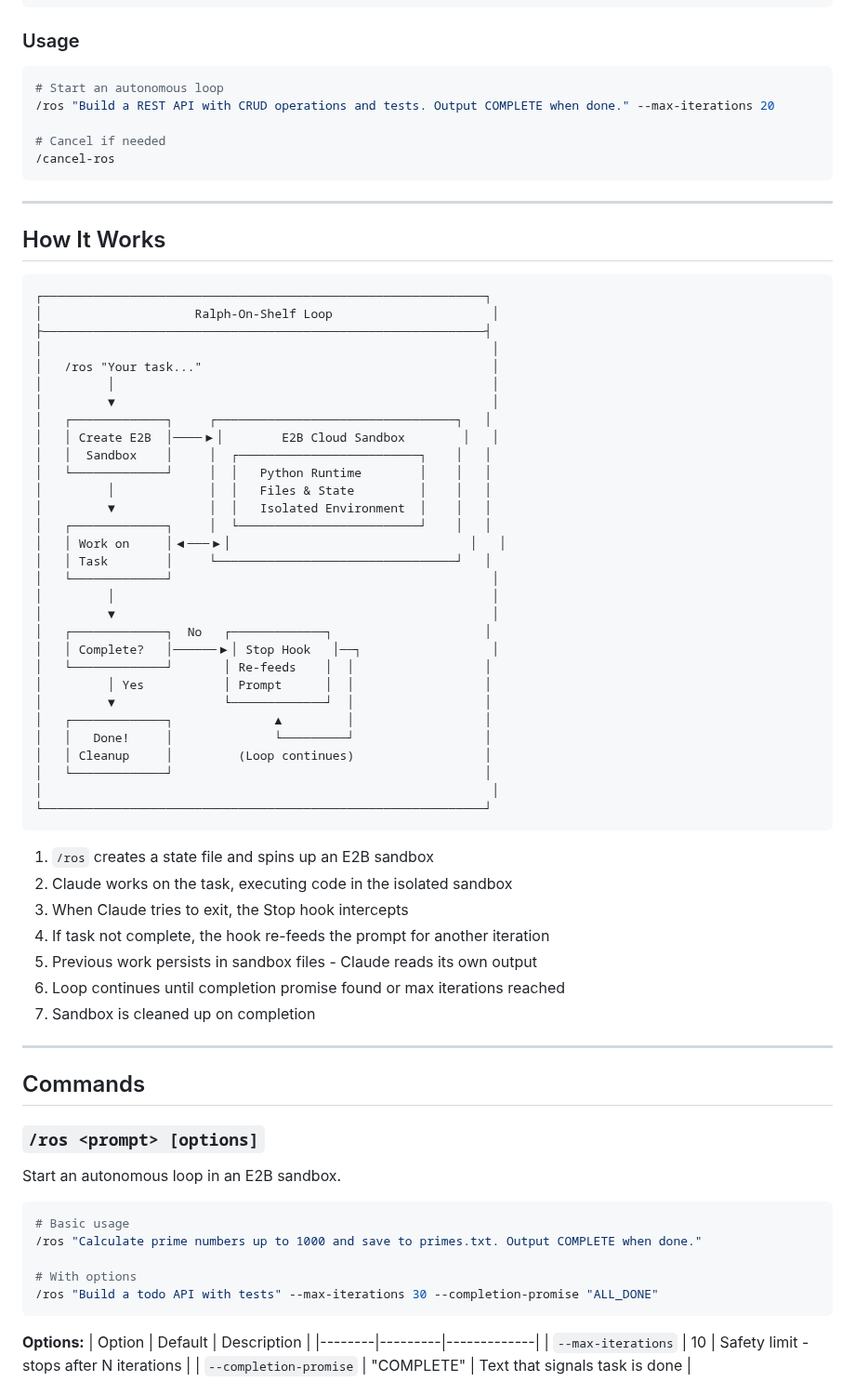
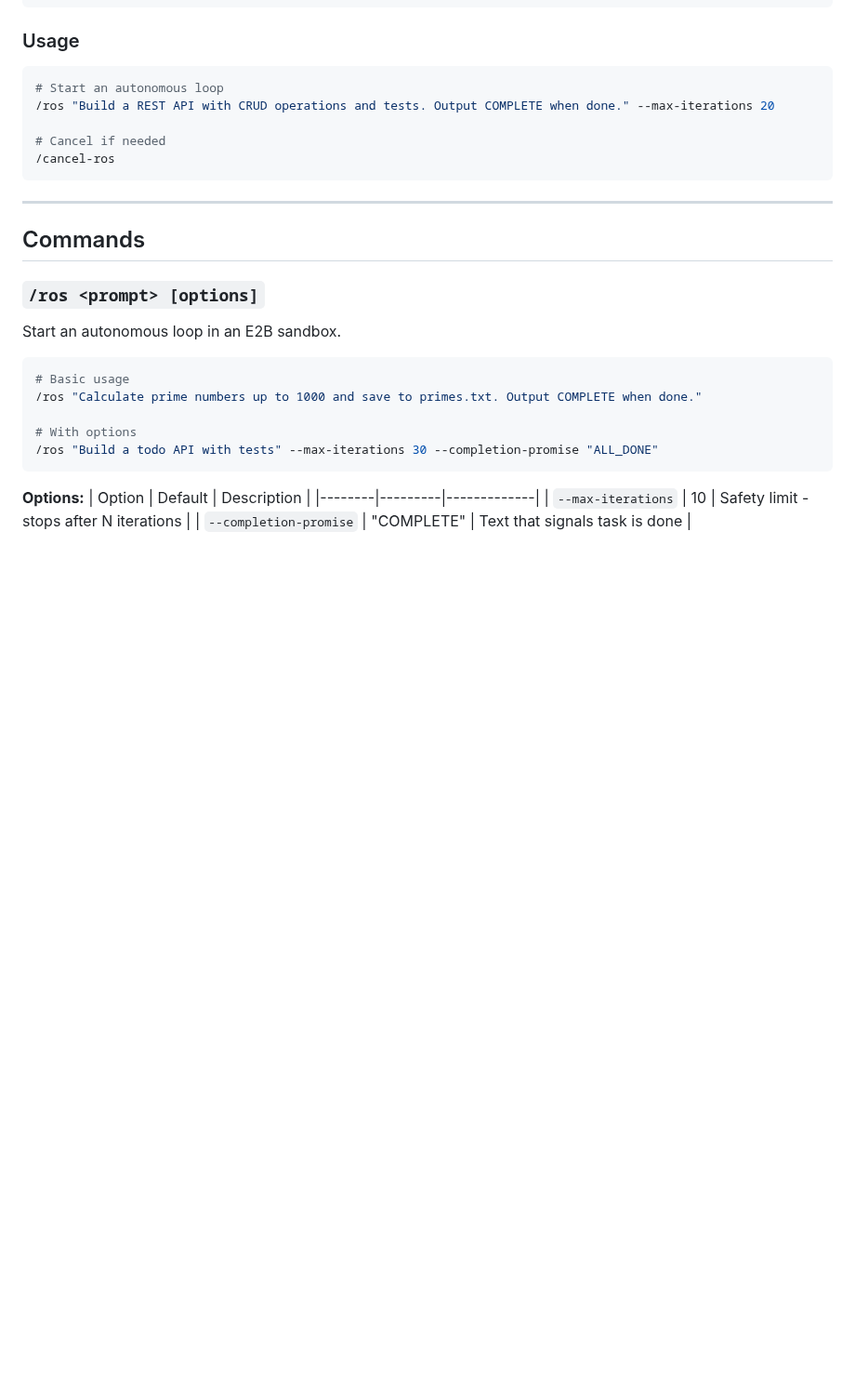
Before and after one commit to HarleyCoops/RalphOnAShelf, a Markdown page: README.md, the part around one of its changes. Shown at 93% size. GitHub-like rendering; blank space fills up the shorter version.

````diff
--- a/README.md
+++ b/README.md
@@ -49,51 +130,6 @@ cp .env.example .env
 # Cancel if needed
 /cancel-ros
 ```
-
----
-
-## How It Works
-
-```
-┌─────────────────────────────────────────────────────────────┐
-│                     Ralph-On-Shelf Loop                      │
-├─────────────────────────────────────────────────────────────┤
-│                                                              │
-│   /ros "Your task..."                                        │
-│         │                                                    │
-│         ▼                                                    │
-│   ┌─────────────┐     ┌─────────────────────────────────┐   │
-│   │ Create E2B  │────▶│        E2B Cloud Sandbox        │   │
-│   │  Sandbox    │     │  ┌─────────────────────────┐    │   │
-│   └─────────────┘     │  │   Python Runtime        │    │   │
-│         │             │  │   Files & State         │    │   │
-│         ▼             │  │   Isolated Environment  │    │   │
-│   ┌─────────────┐     │  └─────────────────────────┘    │   │
-│   │ Work on     │◀───▶│                                 │   │
-│   │ Task        │     └─────────────────────────────────┘   │
-│   └─────────────┘                                            │
-│         │                                                    │
-│         ▼                                                    │
-│   ┌─────────────┐  No   ┌─────────────┐                     │
-│   │ Complete?   │──────▶│ Stop Hook   │──┐                  │
-│   └─────────────┘       │ Re-feeds    │  │                  │
-│         │ Yes           │ Prompt      │  │                  │
-│         ▼               └─────────────┘  │                  │
-│   ┌─────────────┐              ▲         │                  │
-│   │   Done!     │              └─────────┘                  │
-│   │ Cleanup     │         (Loop continues)                  │
-│   └─────────────┘                                           │
-│                                                              │
-└─────────────────────────────────────────────────────────────┘
-```
-
-1. `/ros` creates a state file and spins up an E2B sandbox
-2. Claude works on the task, executing code in the isolated sandbox
-3. When Claude tries to exit, the Stop hook intercepts
-4. If task not complete, the hook re-feeds the prompt for another iteration
-5. Previous work persists in sandbox files - Claude reads its own output
-6. Loop continues until completion promise found or max iterations reached
-7. Sandbox is cleaned up on completion
 
 ---
 
````
Also changed, not shown: other parts of README.md (+86 -5 lines), RalphOnAShelf.jpeg (added).
